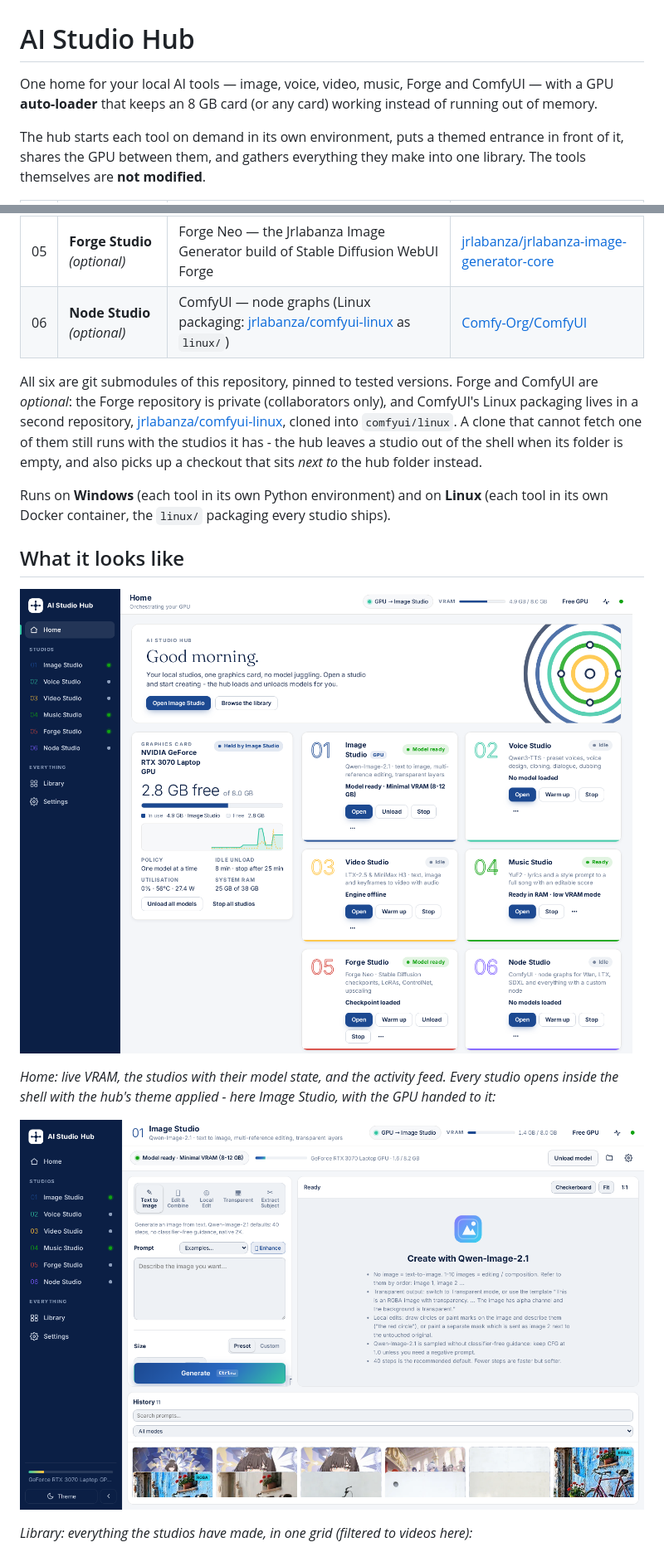
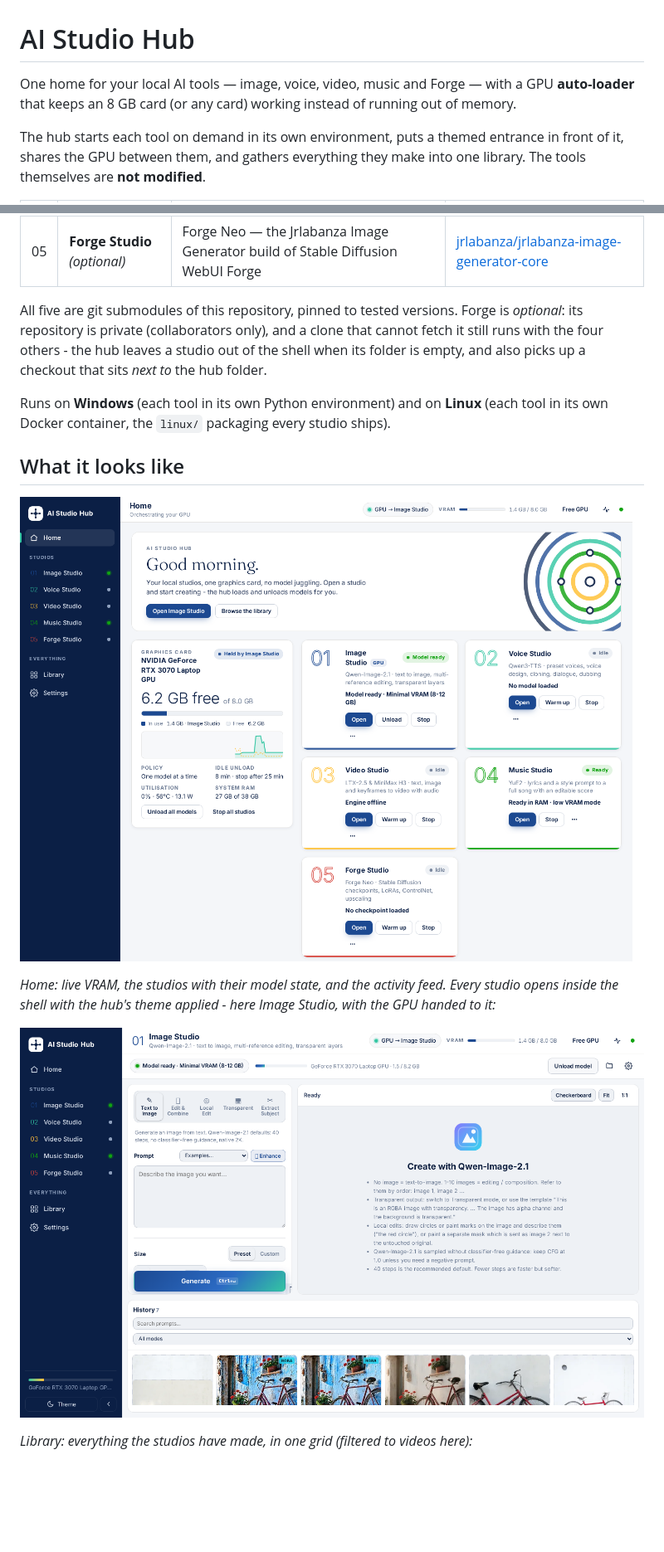
Before and after one commit to jrlabanza/ai-studio-hub, a Markdown page: README.md, 2 parts joined by grey strips. Shown at 83% size. Drawn GitHub-style; pictures changed too: docs/screenshots/home.png, docs/screenshots/studio.png; blank space fills up the shorter version.

```diff
--- a/README.md
+++ b/README.md
@@ -1,6 +1,6 @@
 # AI Studio Hub
 
-One home for your local AI tools — image, voice, video, music, Forge and ComfyUI — with a GPU **auto-loader** that
+One home for your local AI tools — image, voice, video, music and Forge — with a GPU **auto-loader** that
 keeps an 8 GB card (or any card) working instead of running out of memory.
 
 The hub starts each tool on demand in its own environment, puts a themed entrance in front of it, shares the GPU
@@ -13,13 +13,10 @@ between them, and gathers everything they make into one library. The tools thems
 | 03 | **Video Studio** | Lumen Video Studio — LTX-2.5 and MiniMax H3 video with audio | [jrlabanza/video-generator](https://github.com/jrlabanza/video-generator) |
 | 04 | **Music Studio** | Music Gen Studio — YuE2 songs from lyrics with an editable score | [jrlabanza/music-generator](https://github.com/jrlabanza/music-generator) |
 | 05 | **Forge Studio** *(optional)* | Forge Neo — the Jrlabanza Image Generator build of Stable Diffusion WebUI Forge | [jrlabanza/jrlabanza-image-generator-core](https://github.com/jrlabanza/jrlabanza-image-generator-core) |
-| 06 | **Node Studio** *(optional)* | ComfyUI — node graphs (Linux packaging: [jrlabanza/comfyui-linux](https://github.com/jrlabanza/comfyui-linux) as `linux/`) | [Comfy-Org/ComfyUI](https://github.com/Comfy-Org/ComfyUI) |
 
-All six are git submodules of this repository, pinned to tested versions. Forge and ComfyUI are *optional*: the Forge
-repository is private (collaborators only), and ComfyUI's Linux packaging lives in a second repository,
-[jrlabanza/comfyui-linux](https://github.com/jrlabanza/comfyui-linux), cloned into `comfyui/linux`. A clone that
-cannot fetch one of them still runs with the studios it has - the hub leaves a studio out of the shell when its folder
-is empty, and also picks up a checkout that sits *next to* the hub folder instead.
+All five are git submodules of this repository, pinned to tested versions. Forge is *optional*: its repository is
+private (collaborators only), and a clone that cannot fetch it still runs with the four others - the hub leaves a
+studio out of the shell when its folder is empty, and also picks up a checkout that sits *next to* the hub folder.
 
 Runs on **Windows** (each tool in its own Python environment) and on **Linux** (each tool in its own Docker
 container, the `linux/` packaging every studio ships).
```
Also changed, not shown: other parts of README.md (+9 -14 lines), hub/compose/README.md (+1 -1 lines), docs/screenshots/library.png, docs/screenshots/settings.png, 8 other files.
